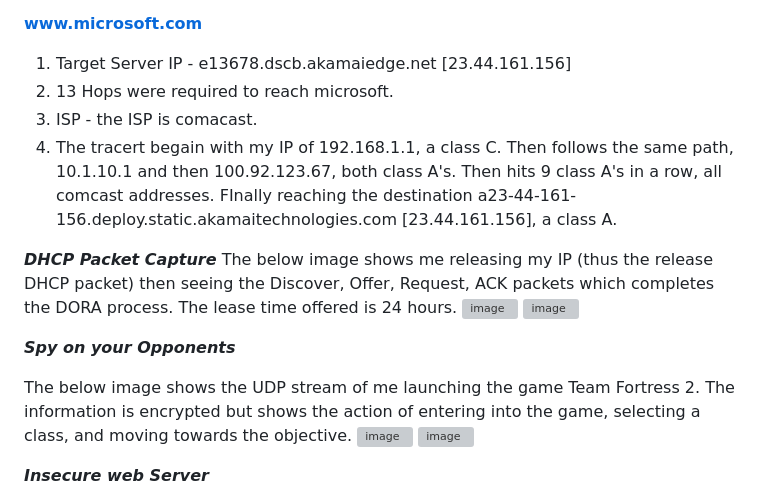
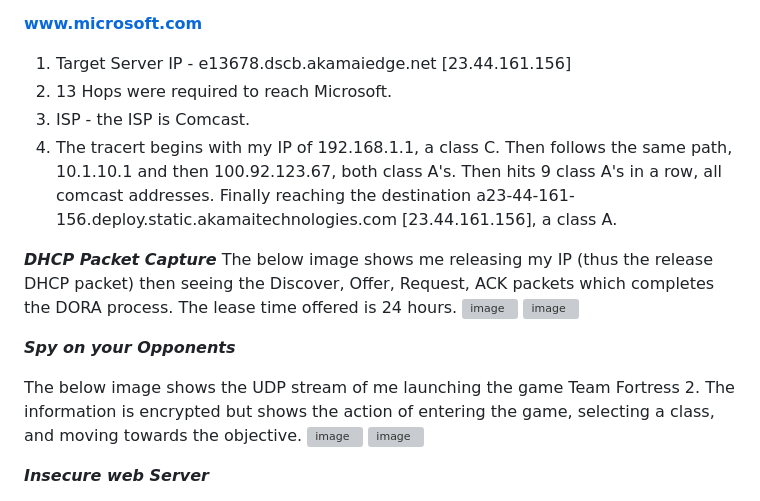
Before and after one commit to wyattsteere/tcptools, a Markdown page: README.md, the part around one of its changes. GitHub-like rendering; grey boxes are pictures that could not be loaded.

```diff
--- a/README.md
+++ b/README.md
@@ -38,9 +38,9 @@
 **www.microsoft.com**
 
 1. Target Server IP - e13678.dscb.akamaiedge.net [23.44.161.156]
-2. 13 Hops were required to reach microsoft.
-3. ISP - the ISP is comacast.
-4. The tracert begain with my IP of 192.168.1.1, a class C. Then follows the same path, 10.1.10.1 and then 100.92.123.67, both class A's. Then hits 9 class A's in a row, all comcast addresses. FInally reaching the destination a23-44-161-156.deploy.static.akamaitechnologies.com [23.44.161.156], a class A.
+2. 13 Hops were required to reach Microsoft.
+3. ISP - the ISP is Comcast.
+4. The tracert begins with my IP of 192.168.1.1, a class C. Then follows the same path, 10.1.10.1 and then 100.92.123.67, both class A's. Then hits 9 class A's in a row, all comcast addresses. Finally reaching the destination a23-44-161-156.deploy.static.akamaitechnologies.com [23.44.161.156], a class A.
 
 ***DHCP Packet Capture***
 The below image shows me releasing my IP (thus the release DHCP packet) then seeing the Discover, Offer, Request, ACK packets which completes the DORA process. The lease time offered is 24 hours.
@@ -49,7 +49,7 @@ The below image shows me releasing my IP (thus the release DHCP packet) then see
 
 ***Spy on your Opponents***
 
-The below image shows the UDP stream of me launching the game Team Fortress 2. The information is encrypted but shows the action of entering into the game, selecting a class, and moving towards the objective.
+The below image shows the UDP stream of me launching the game Team Fortress 2. The information is encrypted but shows the action of entering the game, selecting a class, and moving towards the objective.
 <img width="960" alt="image" src="https://user-images.githubusercontent.com/94156893/230275186-e0238119-8701-4ca7-8294-f58cd17acc61.png">
 <img width="960" alt="image" src="https://user-images.githubusercontent.com/94156893/230275346-4a93b0ea-5733-41c3-bad0-cec5c57912a7.png">
 
```
Also changed, not shown: other parts of README.md (+1 -1 lines).
